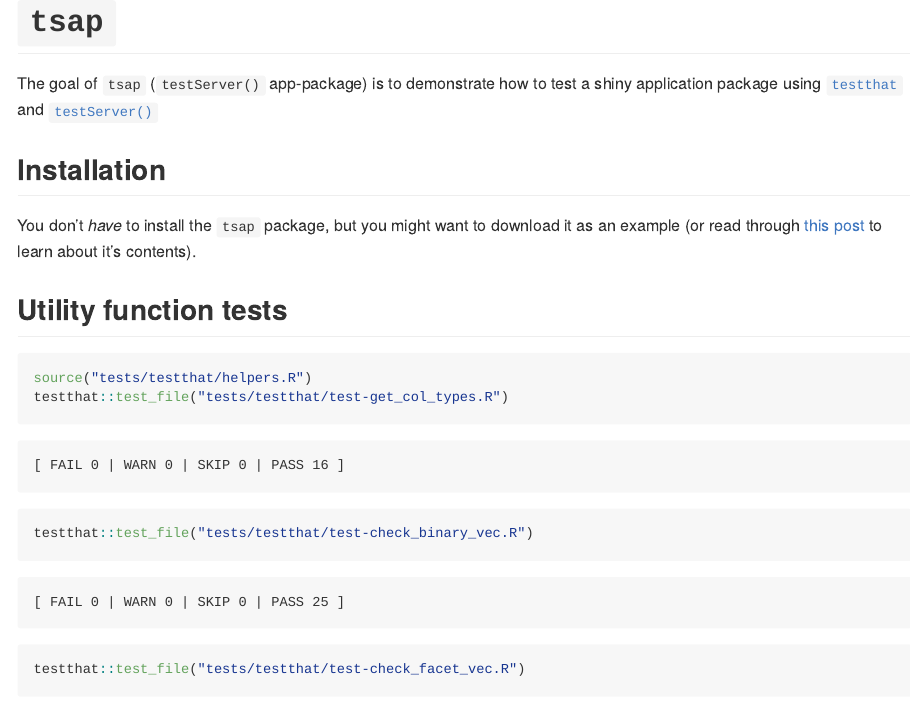
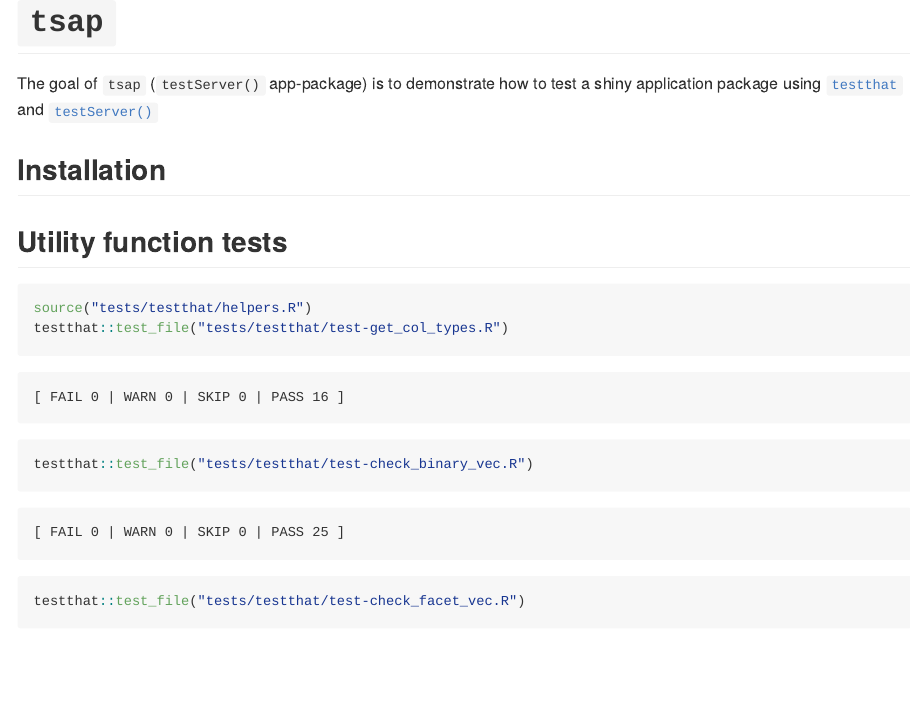
Before and after one commit to mjfrigaard/sapkgs, an R Markdown document (README.Rmd): the page in a window 1100 px wide, from its top. The pictures show the output file README.md that the author committed with the source, drawn offline in the style of GitHub.

Commit message:
updates to tsap

````diff
--- a/README.Rmd
+++ b/README.Rmd
@@ -23,4 +23,6 @@ The goal of `tsap` (`testServer()` app-package) is to demonstrate how to test a
 
 ## Installation
 
-You don't *have* to install the `tsap` package, but you might want to download it as an example (or read through [this post](https://mjfrigaard.github.io/posts/test-shiny-p2/) to learn about it's contents).
+```{r}
+#| eval: false
+#| echo: false
````
Also changed, not shown: README.md, README.Rmd (4 more changed lines).
